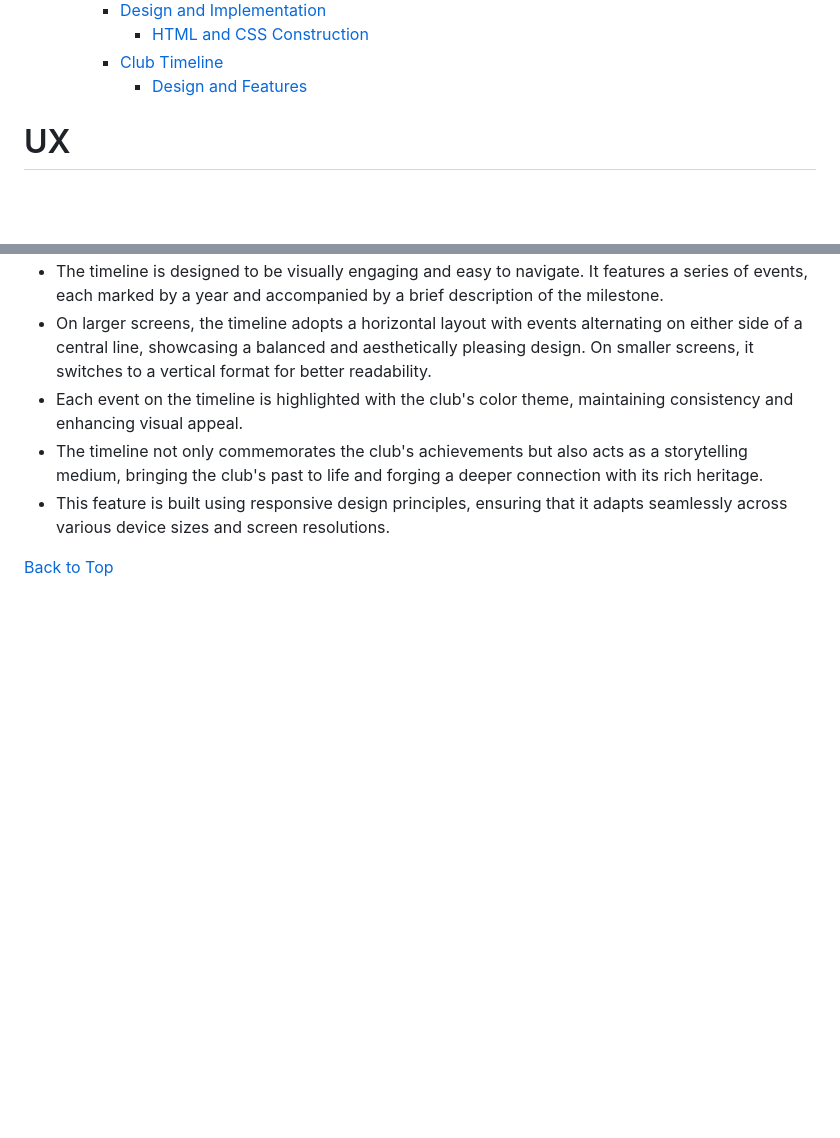
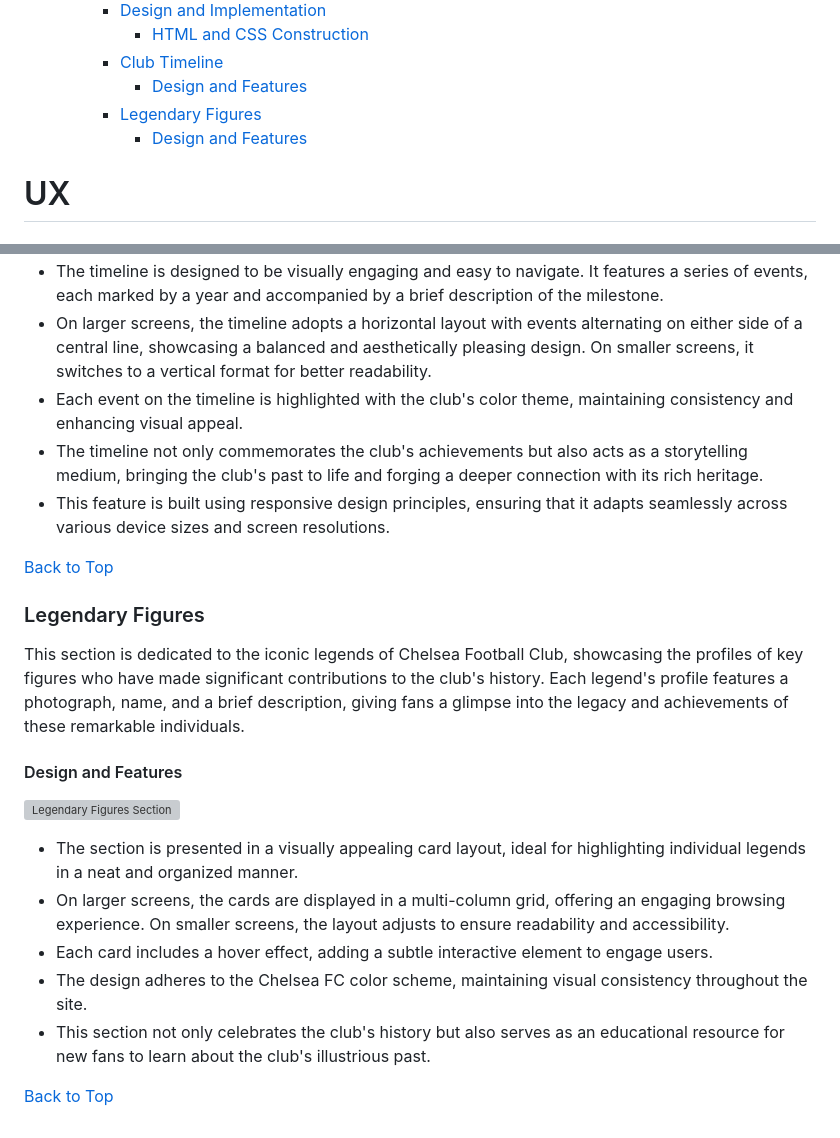
Before and after one commit to yosephdev/Chelsea-Pride, a Markdown page: README.md, 2 parts joined by grey strips. Drawn GitHub-style; blank space fills up the shorter version; grey boxes are pictures that could not be loaded.

Commit message:
Feat: Integrate Club Legendary Figures in 'Team & History' Section

```diff
--- a/README.md
+++ b/README.md
@@ -50,6 +50,8 @@ This site facilitates easy interaction with the club and fellow fans through soc
       - [HTML and CSS Construction](#html-and-css-construction-1)
     - [Club Timeline](#club-timeline)
       - [Design and Features](#design-and-features-1)
+    - [Legendary Figures](#legendary-figures)
+      - [Design and Features](#design-and-features-2)
 
 # UX
 
@@ -351,3 +353,19 @@ The "Club Timeline" is a central feature of the "Team & History" section, offeri
 - This feature is built using responsive design principles, ensuring that it adapts seamlessly across various device sizes and screen resolutions.
 
 [Back to Top](#table-of-contents)
+
+### Legendary Figures
+
+This section is dedicated to the iconic legends of Chelsea Football Club, showcasing the profiles of key figures who have made significant contributions to the club's history. Each legend's profile features a photograph, name, and a brief description, giving fans a glimpse into the legacy and achievements of these remarkable individuals.
+
+#### Design and Features
+
+![Legendary Figures Section](wireframes/legendary-figures-section.png)
+
+- The section is presented in a visually appealing card layout, ideal for highlighting individual legends in a neat and organized manner.
+- On larger screens, the cards are displayed in a multi-column grid, offering an engaging browsing experience. On smaller screens, the layout adjusts to ensure readability and accessibility.
+- Each card includes a hover effect, adding a subtle interactive element to engage users.
+- The design adheres to the Chelsea FC color scheme, maintaining visual consistency throughout the site.
+- This section not only celebrates the club's history but also serves as an educational resource for new fans to learn about the club's illustrious past.
+
+[Back to Top](#table-of-contents)
```
